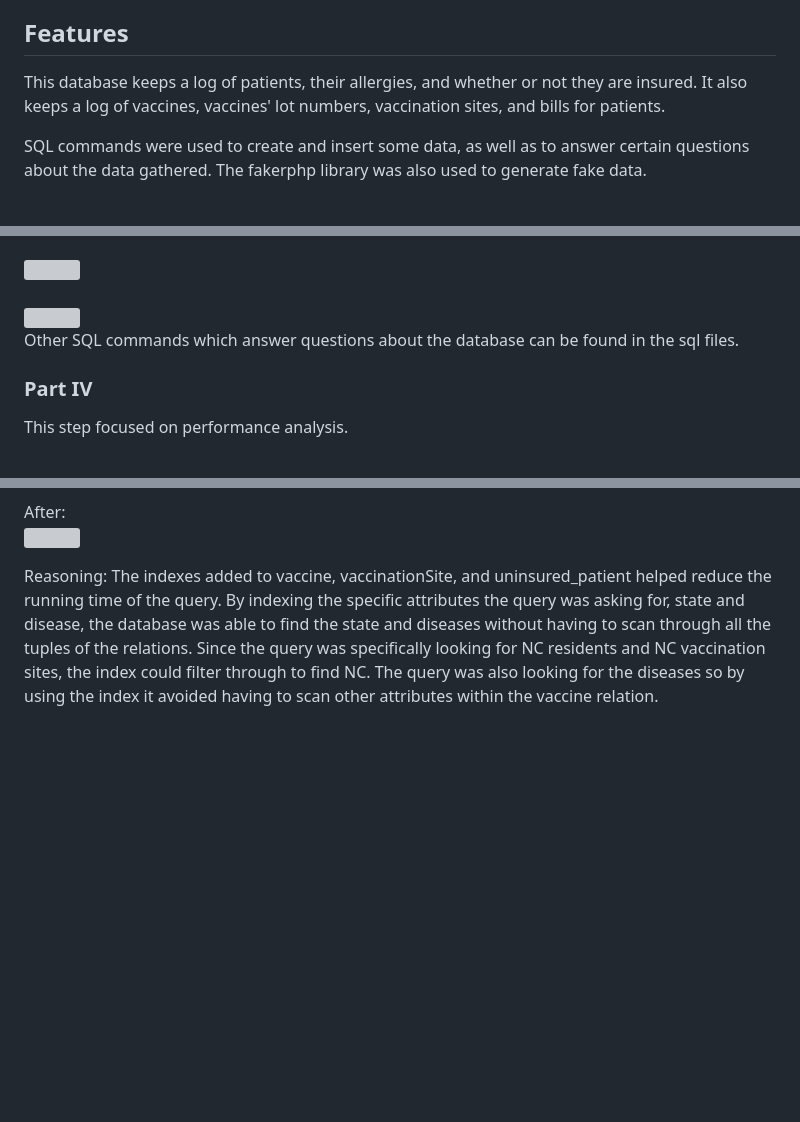
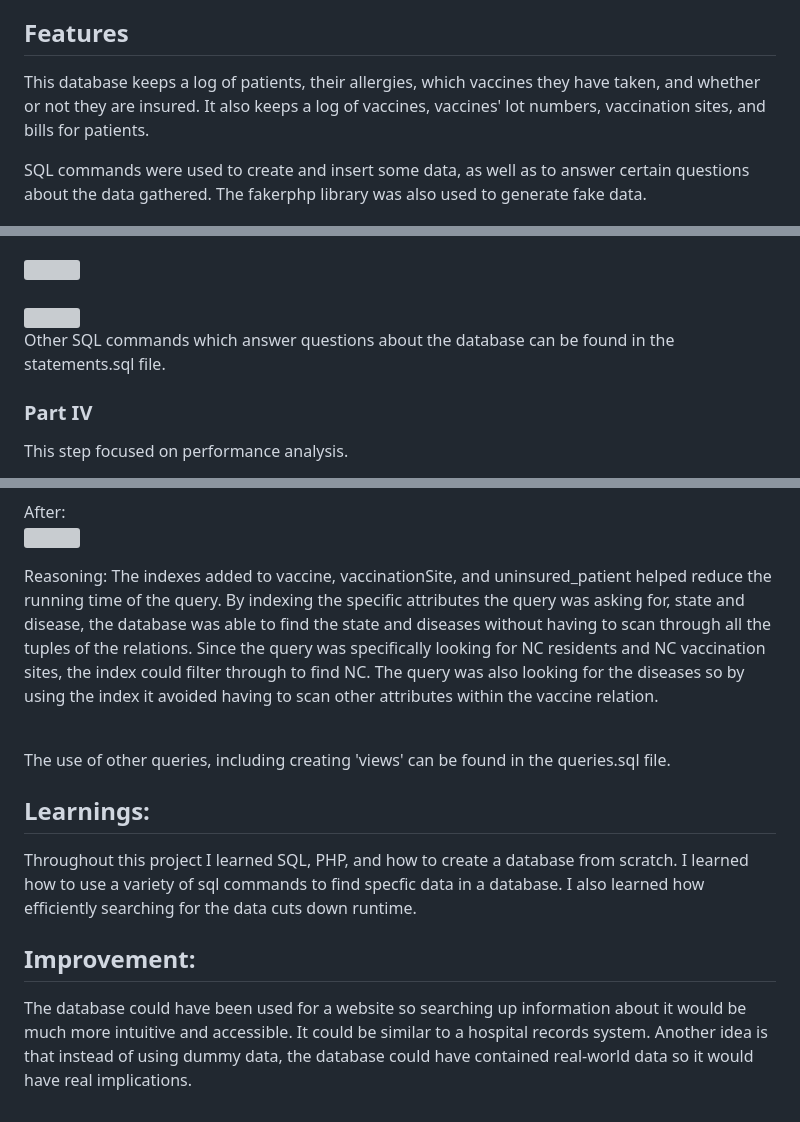
Before and after one commit to cespinozaa/VaccineDatabase, a Markdown page: README.md, 3 parts joined by grey strips. Rendered like a GitHub page; blank space fills up the shorter version; grey boxes are pictures that could not be loaded.

```diff
--- a/README.md
+++ b/README.md
@@ -3,7 +3,7 @@
 This project designs a vaccine database using SQL and PHP. It consists of multiple parts, starting from the creation of an ER Diagram and ending at a performance analysis. UNCG's phpmyadmin was used to manage the database (https://csc471.uncg.edu/phpMyAdmin/) as this project was created for the course CSC471: Principles of Database Systems.
 
 ## Features
-This database keeps a log of patients, their allergies, and whether or not they are insured. It also keeps a log of vaccines, vaccines' lot numbers, vaccination sites, and bills for patients.
+This database keeps a log of patients, their allergies, which vaccines they have taken, and whether or not they are insured. It also keeps a log of vaccines, vaccines' lot numbers, vaccination sites, and bills for patients.
 
 SQL commands were used to create and insert some data, as well as to answer certain questions about the data gathered. The fakerphp library was also used to generate fake data.
 
@@ -66,7 +66,7 @@ Images from the database on phpmyadmin follow:
 <img src="https://github.com/user-attachments/assets/e48a38db-33ed-4ef1-a2ea-365d4ef0f1b8" width="400" height="300">
 <br>
 
-Other SQL commands which answer questions about the database can be found in the sql files.
+Other SQL commands which answer questions about the database can be found in the statements.sql file.
 
 ### Part IV
 This step focused on performance analysis.
@@ -99,3 +100,13 @@ After:
 <br>
 
 Reasoning: The indexes added to vaccine, vaccinationSite, and uninsured_patient helped reduce the running time of the query. By indexing the specific attributes the query was asking for, state and disease, the database was able to find the state and diseases without having to scan through all the tuples of the relations. Since the query was specifically looking for NC residents and NC vaccination sites, the index could filter through to find NC. The query was also looking for the diseases so by using the index it avoided having to scan other attributes within the vaccine relation.
+
+<br>
+
+The use of other queries, including creating 'views' can be found in the queries.sql file.
+
+## Learnings:
+Throughout this project I learned SQL, PHP, and how to create a database from scratch. I learned how to use a variety of sql commands to find specfic data in a database. I also learned how efficiently searching for the data cuts down runtime.
+
+## Improvement:
+The database could have been used for a website so searching up information about it would be much more intuitive and accessible. It could be similar to a hospital records system. Another idea is that instead of using dummy data, the database could have contained real-world data so it would have real implications.
```
Also changed, not shown: other parts of README.md (+2 -1 lines).
